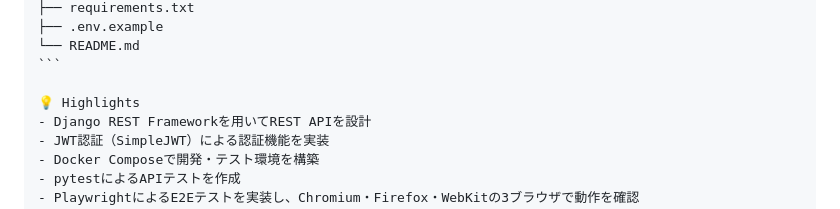
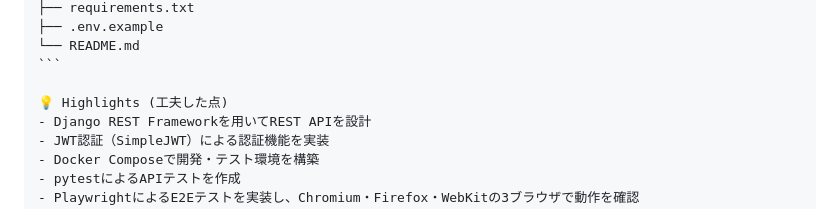
Before and after one commit to Yokouchi111113/djangotask, a Markdown page: README.md, the part around the change. Rendered like a GitHub page.

````diff
--- a/README.md
+++ b/README.md
@@ -171,7 +171,7 @@ djangotask/
 └── README.md
 ```
 
-💡 Highlights
+💡 Highlights (工夫した点)
 - Django REST Frameworkを用いてREST APIを設計
 - JWT認証（SimpleJWT）による認証機能を実装
 - Docker Composeで開発・テスト環境を構築
````
